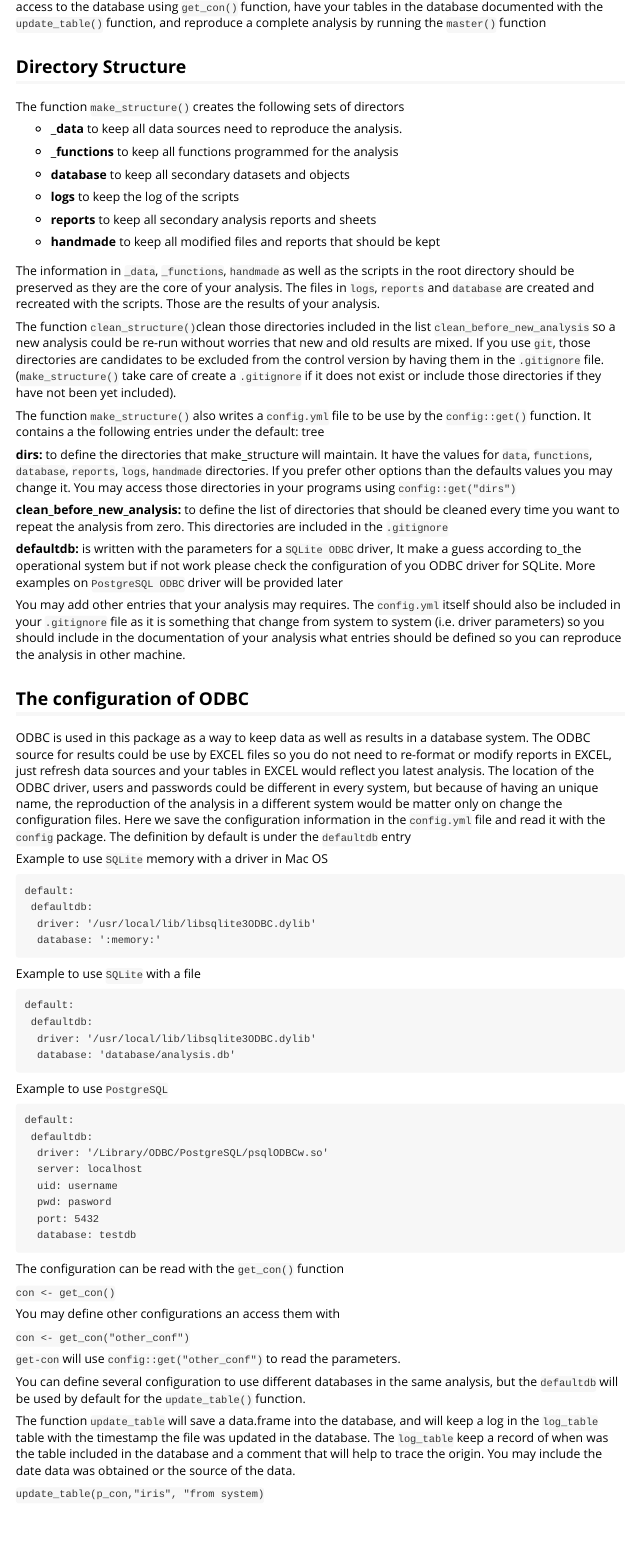
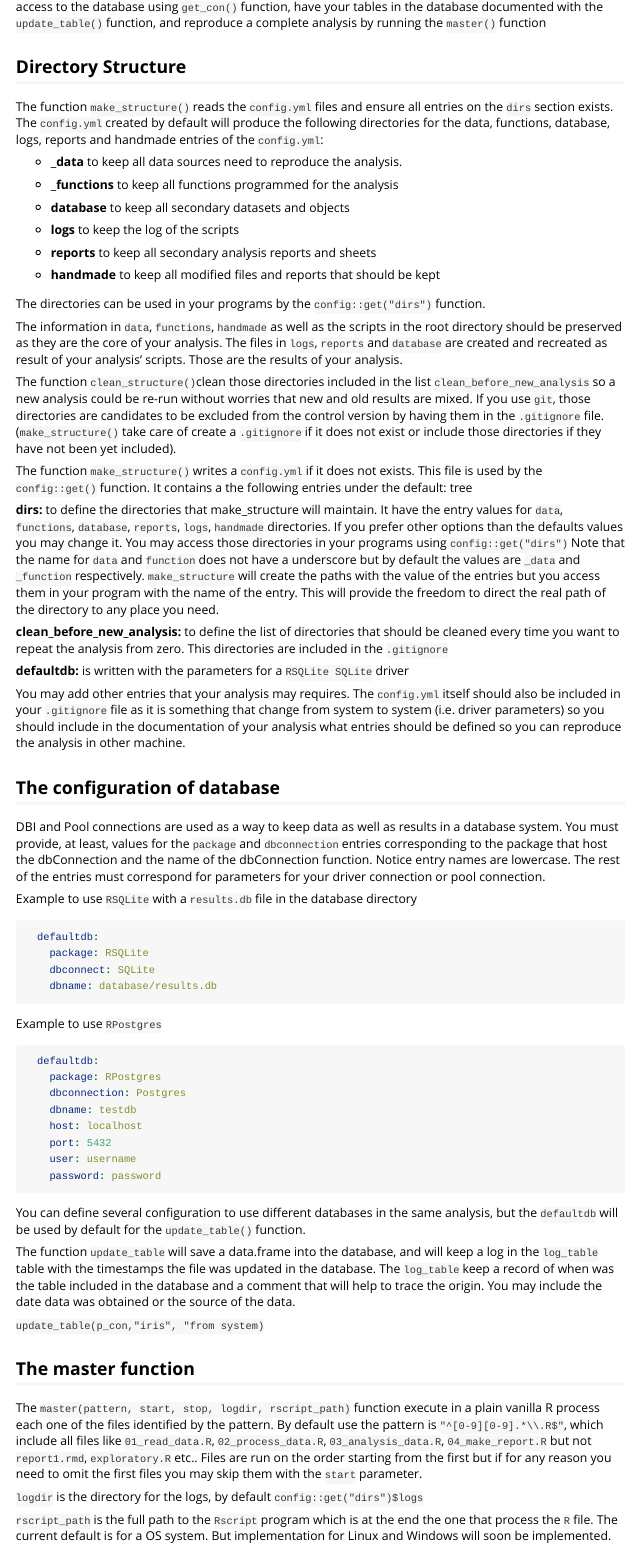
Before and after one commit to johnaponte/repana, an R Markdown document (vignettes/using_repana.Rmd): the page in a window 1100 px wide, from 340 px down. Rendered offline with R 4.5, knitr and Pandoc, with nearby package versions.

Commit message:
Inclusion of get_pool and fixed documentation for the new get_con and config.yml

````diff
--- a/vignettes/using_repana.Rmd
+++ b/vignettes/using_repana.Rmd
@@ -31,7 +31,10 @@ by running the  `master()` function
 
 ## Directory Structure
 
-The function `make_structure()` creates the following sets of directors
+The function `make_structure()` reads the `config.yml` files and ensure all entries on the
+`dirs` section exists. The `config.yml` created by default will produce the
+following directories for the data, functions, database, logs, reports and handmade
+entries of the `config.yml`:
 
 * ___data__ to keep all data sources need to reproduce the analysis.
 
@@ -45,11 +48,13 @@ The function `make_structure()` creates the following sets of directors
 
 * __handmade__ to keep all modified files and reports that should be kept
 
+The directories can be used in your programs by the `config::get("dirs")` function.
 
-The information in `_data`, `_functions`, `handmade` as well as the scripts in the root
+
+The information in `data`, `functions`, `handmade` as well as the scripts in the root
 directory should be preserved as they are the core of your analysis.
-The files in `logs`, `reports` and `database` are created and recreated with
-the scripts. Those are the results of your analysis.
+The files in `logs`, `reports` and `database` are created and recreated as
+result of your analysis' scripts. Those are the results of your analysis.
 
 The function `clean_structure()`clean those directories included in the list `clean_before_new_analysis`
 so a new analysis could be re-run without worries that new
@@ -58,20 +63,23 @@ candidates to be excluded from the control version by having them in the `.gitig
 (`make_structure()` take care of create a `.gitignore` if it does not exist or include those
 directories if they have not been yet included).
 
-The function `make_structure()` also writes a `config.yml` file to be use by the
+The function `make_structure()` writes a `config.yml` if it does not exists. This file is used by the
 `config::get()` function. It contains a the following entries under the default: tree
 
 __dirs:__ to define the directories that make_structure will maintain. It have
-the values for `data`, `functions`, `database`, `reports`, `logs`, `handmade`
+the entry values for `data`, `functions`, `database`, `reports`, `logs`, `handmade`
 directories. If you prefer other options than the defaults values you may change
 it. You may access those directories in your programs using `config::get("dirs")`
+Note that the name for `data` and `function` does not have a underscore but by default
+the values are `_data` and `_function` respectively. `make_structure` will create the paths
+with the value of the entries but you access them in your program with the name of the entry.
+This will provide the freedom to direct the real path of the directory to any place you need.
+
 
 __clean_before_new_analysis:__ to define the list of directories that should be cleaned every time you want to repeat
 the analysis from zero. This directories are included in the `.gitignore`
 
-__defaultdb:__ is written with the parameters for a `SQLite ODBC` driver, It make a guess according
-to_the operational system but if not work please check the configuration of you
-ODBC driver for SQLite. More examples on `PostgreSQL ODBC ` driver will be provided later
+__defaultdb:__ is written with the parameters for a `RSQLite SQLite` driver
 
 You may add other entries that your analysis may requires. The `config.yml`
 itself should also be included in your `.gitignore` file as it is
@@ -79,65 +87,42 @@ something that change from system to system (i.e. driver parameters) so you shou
 include in the documentation of your analysis what entries should be defined so you
 can reproduce the analysis in other machine.
 
-## The configuration of ODBC
+## The configuration of database
 
-ODBC is used in this package as a way to keep data as well as results in a
-database system. The ODBC source for results could be use by EXCEL files so
-you do not need to re-format or modify reports in EXCEL, just refresh data
-sources and your tables in EXCEL would reflect you latest analysis.
-The location of the ODBC driver, users and passwords could be different in every system,
-but because of having an unique name, the reproduction of the analysis in a different system
-would be matter only on change the configuration files. Here we save the configuration
-information in the `config.yml` file and read it with the `config` package.
-The definition by default is under the  `defaultdb` entry
+DBI and Pool connections are used as a way to keep data as well as results in a
+database system. You must provide, at least, values for the `package` and `dbconnection` entries corresponding
+to the package that host the dbConnection and the name of the dbConnection function. Notice entry names are lowercase.
+The rest of the entries must correspond for parameters for your driver connection or pool connection.
 
-Example to use `SQLite` memory with a driver in Mac OS
+Example to use `RSQLite` with a `results.db` file in the database directory
+
+```yaml
+  defaultdb:
+    package: RSQLite
+    dbconnect: SQLite
+    dbname: database/results.db
 
 ```
-default:
- defaultdb:
-  driver: '/usr/local/lib/libsqlite3ODBC.dylib'
-  database: ':memory:'
-```
-Example to use `SQLite` with a file
+
+Example to use `RPostgres`
+
+```yaml
+  defaultdb:
+    package: RPostgres
+    dbconnection: Postgres
+    dbname: testdb
+    host: localhost
+    port: 5432
+    user: username
+    password: password
 
 ```
-default:
- defaultdb:
-  driver: '/usr/local/lib/libsqlite3ODBC.dylib'
-  database: 'database/analysis.db'
-```
-
-Example to use `PostgreSQL`
-
-```
-default:
- defaultdb:
-  driver: '/Library/ODBC/PostgreSQL/psqlODBCw.so'
-  server: localhost
-  uid: username
-  pwd: pasword
-  port: 5432
-  database: testdb
-```
-
-The configuration can be read with the `get_con()` function
-
-
-`con <- get_con()`
-
-You may define other configurations an access them with
-
-`con <- get_con("other_conf")`
-
-`get-con` will use `config::get("other_conf")` to read the parameters.
-
 
 You can define several configuration to use different databases in the same
 analysis, but the `defaultdb` will be used by  default for the `update_table()` function.
 
 The function `update_table` will save a data.frame into the database, and will
-keep a log in the `log_table` table with the timestamp the file was updated
+keep a log in the `log_table` table with the timestamps the file was updated
 in the database. The `log_table` keep a record of when was the table included in
 the database and a comment that will help to trace the origin. You may include the
 date data was obtained or the source of the data.
@@ -146,3 +131,6 @@ date data was obtained or the source of the data.
 
 ## The master function
 
+The `master(pattern, start, stop, logdir, rscript_path)` function execute in a plain vanilla R process each one of the files
+identified by the pattern. By default use the pattern is `"^[0-9][0-9].*\\.R$"`, which include all files like `01_read_data.R`, `02_process_data.R`, `03_analysis_data.R`, `04_make_report.R`
+but not `report1.rmd`, `exploratory.R` etc..
@@ -153,7 +138,8 @@ Files are run on the order starting from the first but if for any reason you nee
 
 `logdir` is the directory for the logs, by default `config::get("dirs")$logs`
 
-`rscript_path` is the full path to the `Rscript` program which is at the end the one that process the `R` file. The current default is for a OSx system. But implementation for Linux and Windows will soon be implemented.
+`rscript_path` is the full path to the `Rscript` program which is at the end the one that process the `R` file.
+The current default is for a OS system. But implementation for Linux and Windows will soon be implemented.
 
 The master function use functions from the `processx` package.
 
````
Also changed, not shown: NEWS.md (+4 -0 lines), R/get_con.R (+33 -5 lines), README.md, vignettes/using_repana.Rmd (12 more changed lines), 5 other files.
